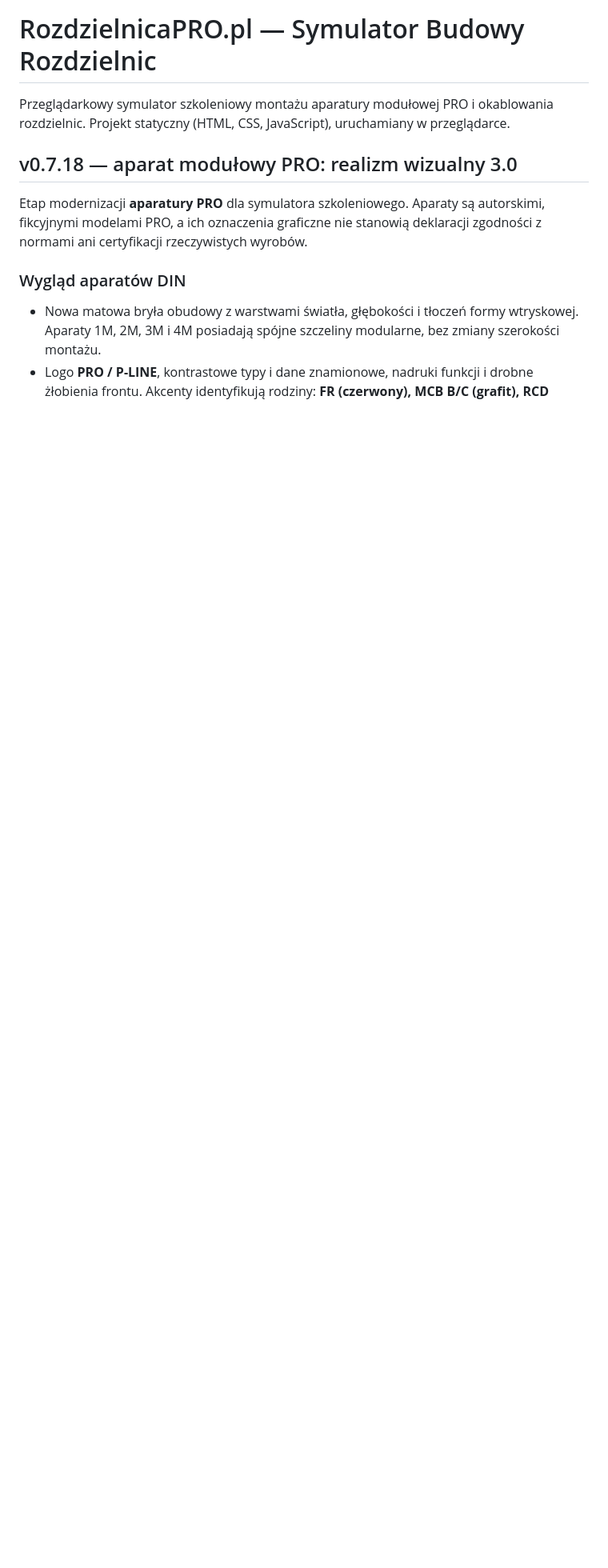
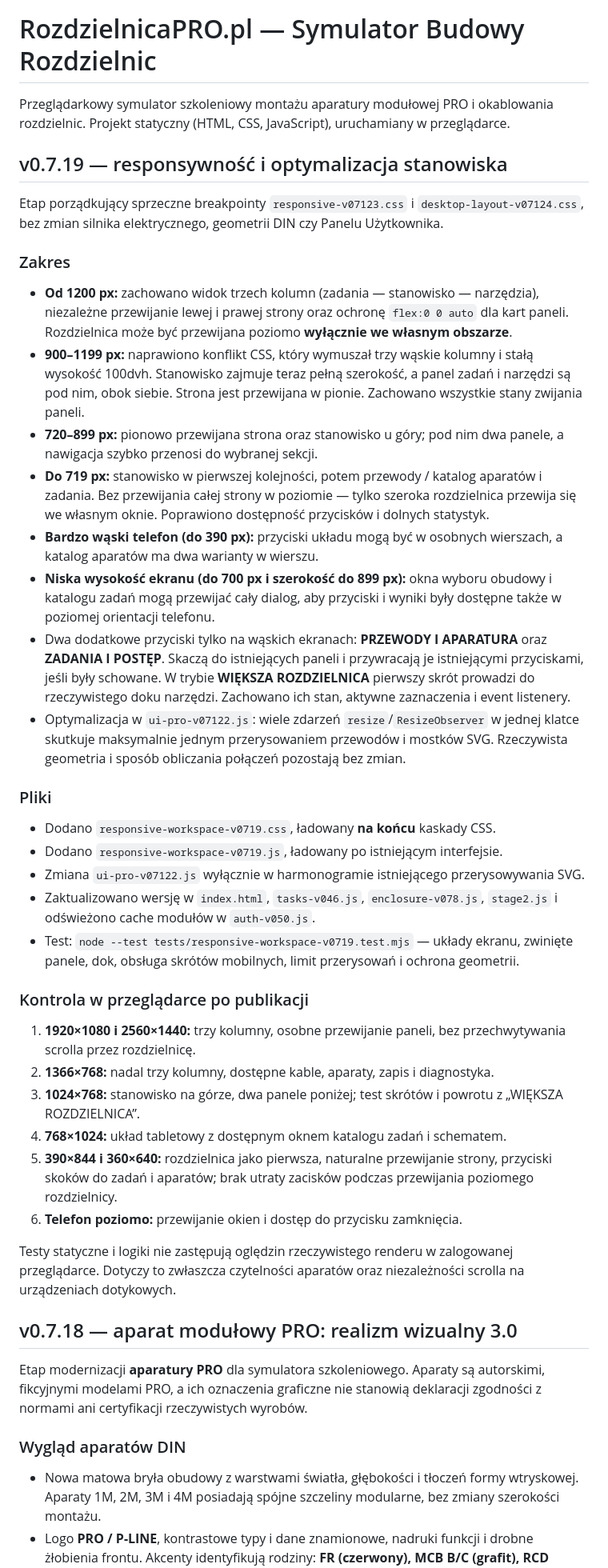
Before and after one commit to maxstudiopl/elektryk, a Markdown page: README.md, the part around the change. Shown at 80% size. Drawn GitHub-style; blank space fills up the shorter version.

Commit message:
docs(v0.7.19): responsive breakpoints, shortcuts, redraw throttling and viewport QA checklist

```diff
--- a/README.md
+++ b/README.md
@@ -1,6 +1,40 @@
 # RozdzielnicaPRO.pl — Symulator Budowy Rozdzielnic
 
 Przeglądarkowy symulator szkoleniowy montażu aparatury modułowej PRO i okablowania rozdzielnic. Projekt statyczny (HTML, CSS, JavaScript), uruchamiany w przeglądarce.
+
+## v0.7.19 — responsywność i optymalizacja stanowiska
+
+Etap porządkujący sprzeczne breakpointy `responsive-v07123.css` i `desktop-layout-v07124.css`, bez zmian silnika elektrycznego, geometrii DIN czy Panelu Użytkownika.
+
+### Zakres
+
+- **Od 1200 px:** zachowano widok trzech kolumn (zadania — stanowisko — narzędzia), niezależne przewijanie lewej i prawej strony oraz ochronę `flex:0 0 auto` dla kart paneli. Rozdzielnica może być przewijana poziomo **wyłącznie we własnym obszarze**.
+- **900–1199 px:** naprawiono konflikt CSS, który wymuszał trzy wąskie kolumny i stałą wysokość 100dvh. Stanowisko zajmuje teraz pełną szerokość, a panel zadań i narzędzi są pod nim, obok siebie. Strona jest przewijana w pionie. Zachowano wszystkie stany zwijania paneli.
+- **720–899 px:** pionowo przewijana strona oraz stanowisko u góry; pod nim dwa panele, a nawigacja szybko przenosi do wybranej sekcji.
+- **Do 719 px:** stanowisko w pierwszej kolejności, potem przewody / katalog aparatów i zadania. Bez przewijania całej strony w poziomie — tylko szeroka rozdzielnica przewija się we własnym oknie. Poprawiono dostępność przycisków i dolnych statystyk.
+- **Bardzo wąski telefon (do 390 px):** przyciski układu mogą być w osobnych wierszach, a katalog aparatów ma dwa warianty w wierszu.
+- **Niska wysokość ekranu (do 700 px i szerokość do 899 px):** okna wyboru obudowy i katalogu zadań mogą przewijać cały dialog, aby przyciski i wyniki były dostępne także w poziomej orientacji telefonu.
+- Dwa dodatkowe przyciski tylko na wąskich ekranach: **PRZEWODY I APARATURA** oraz **ZADANIA I POSTĘP**. Skaczą do istniejących paneli i przywracają je istniejącymi przyciskami, jeśli były schowane. W trybie **WIĘKSZA ROZDZIELNICA** pierwszy skrót prowadzi do rzeczywistego doku narzędzi. Zachowano ich stan, aktywne zaznaczenia i event listenery.
+- Optymalizacja w `ui-pro-v07122.js`: wiele zdarzeń `resize`/`ResizeObserver` w jednej klatce skutkuje maksymalnie jednym przerysowaniem przewodów i mostków SVG. Rzeczywista geometria i sposób obliczania połączeń pozostają bez zmian.
+
+### Pliki
+
+- Dodano `responsive-workspace-v0719.css`, ładowany **na końcu** kaskady CSS.
+- Dodano `responsive-workspace-v0719.js`, ładowany po istniejącym interfejsie.
+- Zmiana `ui-pro-v07122.js` wyłącznie w harmonogramie istniejącego przerysowywania SVG.
+- Zaktualizowano wersję w `index.html`, `tasks-v046.js`, `enclosure-v078.js`, `stage2.js` i odświeżono cache modułów w `auth-v050.js`.
+- Test: `node --test tests/responsive-workspace-v0719.test.mjs` — układy ekranu, zwinięte panele, dok, obsługa skrótów mobilnych, limit przerysowań i ochrona geometrii.
+
+### Kontrola w przeglądarce po publikacji
+
+1. **1920×1080 i 2560×1440:** trzy kolumny, osobne przewijanie paneli, bez przechwytywania scrolla przez rozdzielnicę.
+2. **1366×768:** nadal trzy kolumny, dostępne kable, aparaty, zapis i diagnostyka.
+3. **1024×768:** stanowisko na górze, dwa panele poniżej; test skrótów i powrotu z „WIĘKSZA ROZDZIELNICA”.
+4. **768×1024:** układ tabletowy z dostępnym oknem katalogu zadań i schematem.
+5. **390×844 i 360×640:** rozdzielnica jako pierwsza, naturalne przewijanie strony, przyciski skoków do zadań i aparatów; brak utraty zacisków podczas przewijania poziomego rozdzielnicy.
+6. **Telefon poziomo:** przewijanie okien i dostęp do przycisku zamknięcia.
+
+Testy statyczne i logiki nie zastępują oględzin rzeczywistego renderu w zalogowanej przeglądarce. Dotyczy to zwłaszcza czytelności aparatów oraz niezależności scrolla na urządzeniach dotykowych.
 
 ## v0.7.18 — aparat modułowy PRO: realizm wizualny 3.0
 
```
